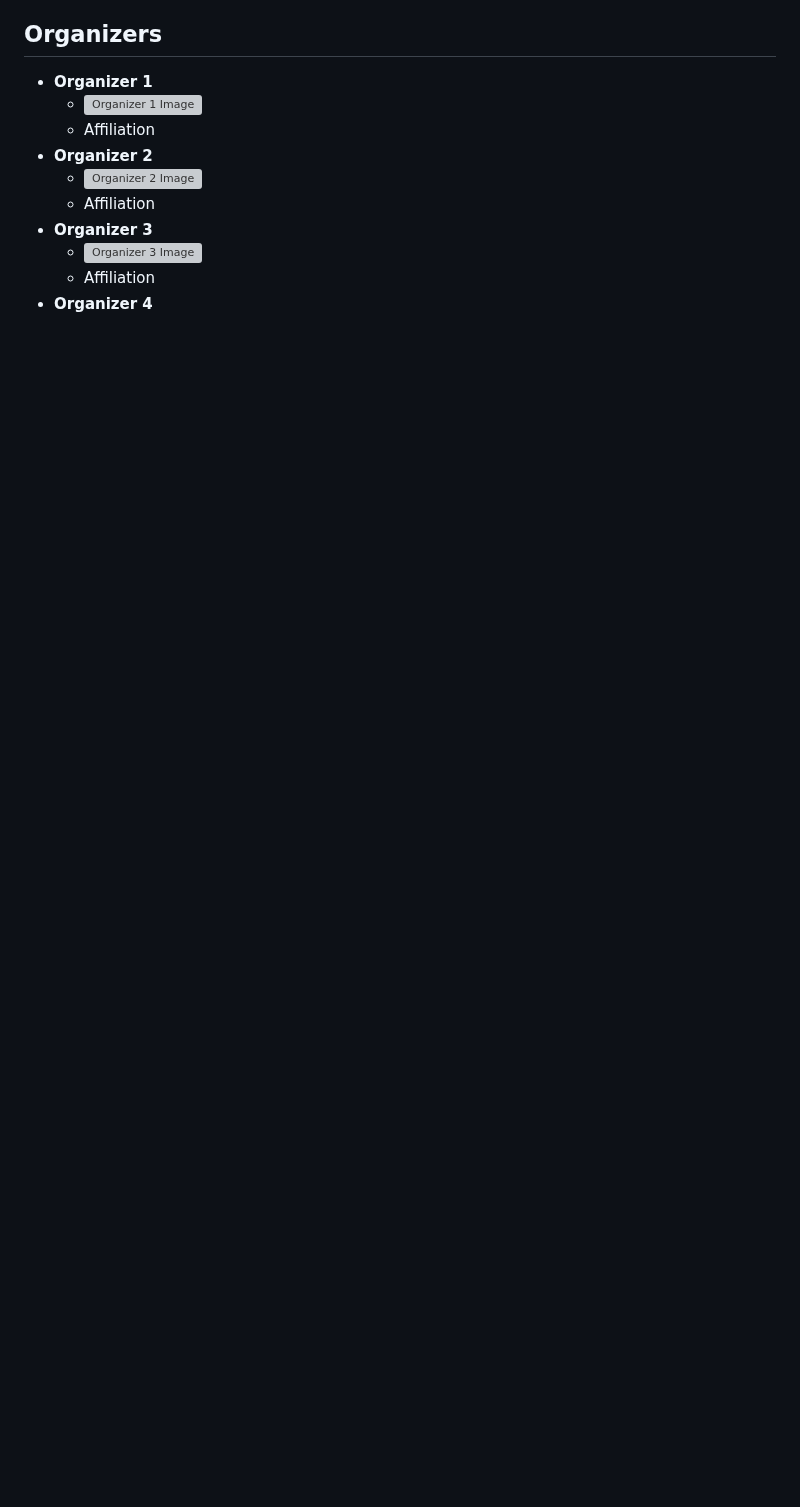
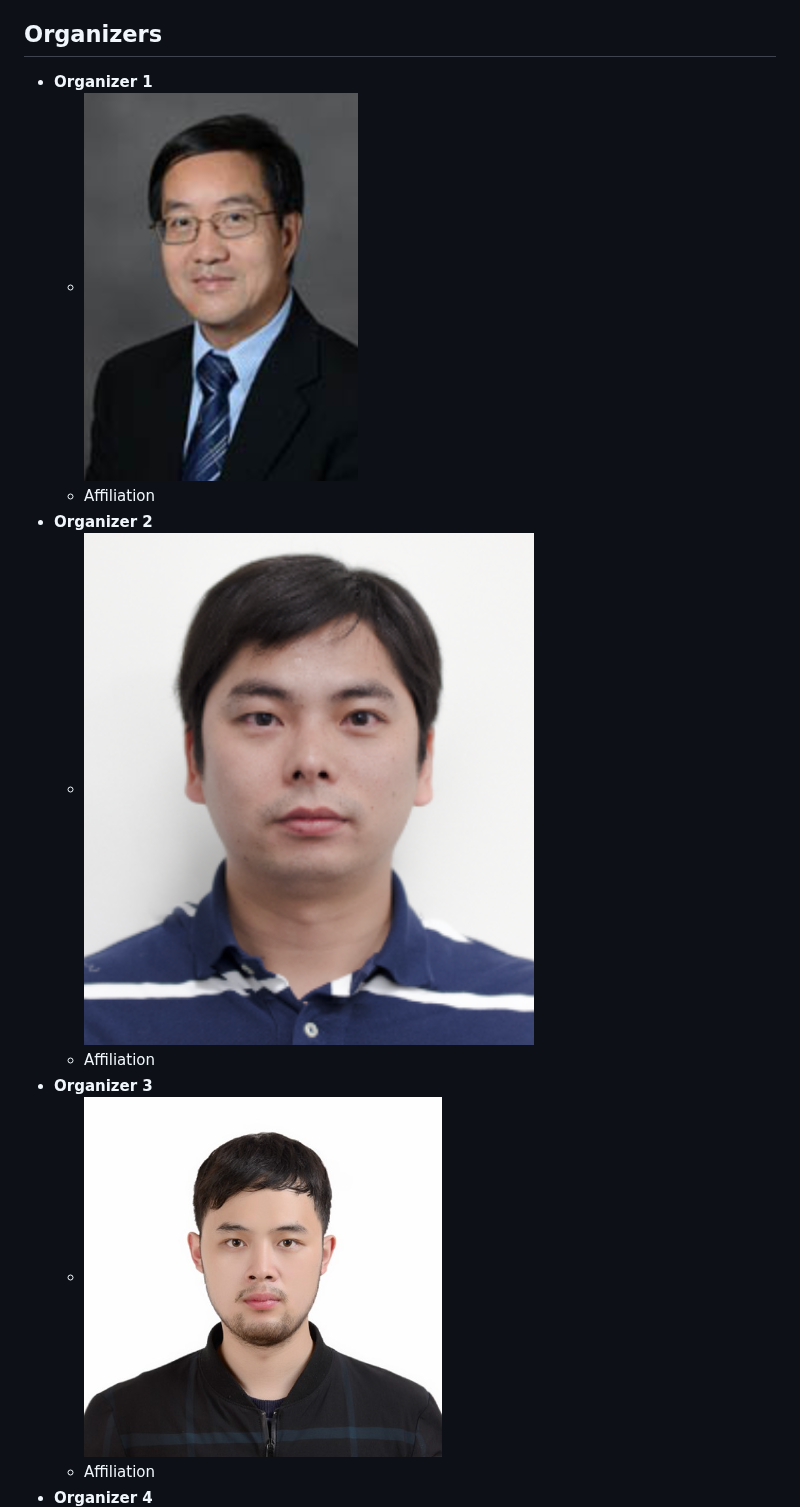
Before and after one commit to IEEE-ITSS-HAIT/2024-IEEE-ITSS-PBP, a Markdown page: README.md, the part around one of its changes. GitHub-like rendering; blank space fills up the shorter version; grey boxes are pictures that could not be loaded.

```diff
--- a/README.md
+++ b/README.md
@@ -115,12 +115,12 @@ To ensure the accuracy and robustness of the pedestrian behavior prediction mode
 
 ## Organizers
 - **Organizer 1**
-  - ![Organizer 1 Image](file-Sy85iu64zALlDTEwthTUWH9p)
+  - ![Organizer 1 Image](images/yaobin.png)
   - Affiliation
 - **Organizer 2**
-  - ![Organizer 2 Image](file-3oKWflsxpzSyO7G5D7W3GqDQ)
+  - ![Organizer 2 Image](images/dingzhengming.png)
   - Affiliation
 - **Organizer 3**
-  - ![Organizer 3 Image](file-nDJKa77WK0Nq1GiMhwojjXtR)
+  - ![Organizer 3 Image](images/huxin.png)
   - Affiliation
 - **Organizer 4**
```
Also changed, not shown: other parts of README.md (+5 -5 lines).
